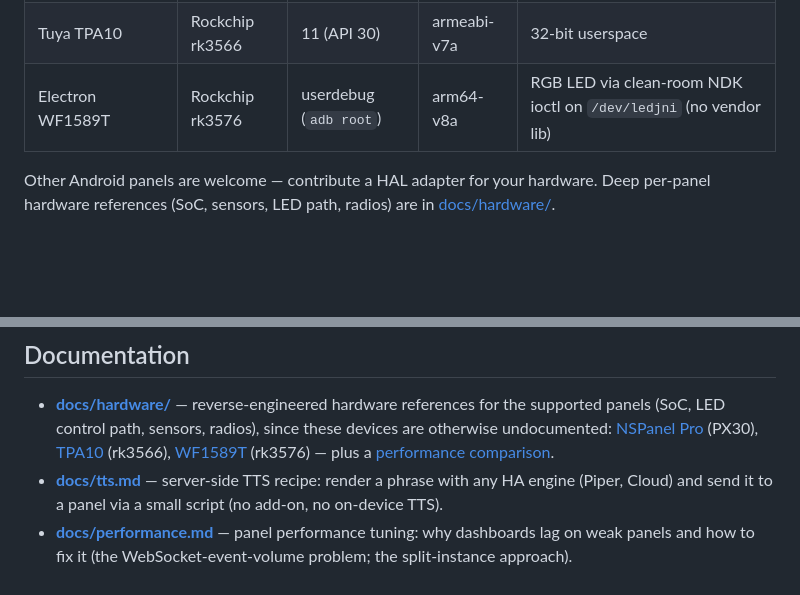
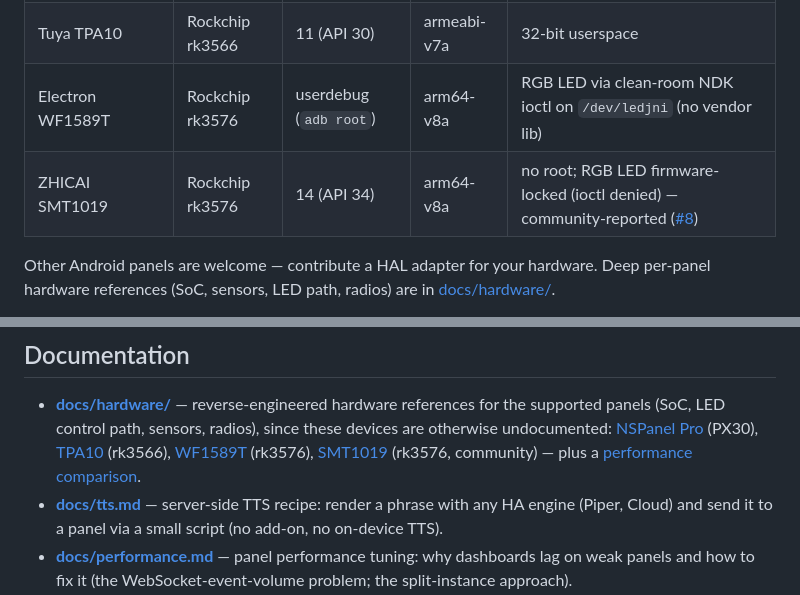
Before and after one commit to maxlyth/ha-paneld, a Markdown page: README.md, 2 parts joined by grey strips. GitHub-like rendering; blank space fills up the shorter version.

```diff
--- a/README.md
+++ b/README.md
@@ -272,6 +272,7 @@ navigate, TTS) work on any panel; LED/buttons depend on a per-panel HAL.
 | Sonoff NSPanelPro / Pro120 | Rockchip PX30 | 8.1 (API 27) | arm64-v8a | toolbox `su` |
 | Tuya TPA10 | Rockchip rk3566 | 11 (API 30) | armeabi-v7a | 32-bit userspace |
 | Electron WF1589T | Rockchip rk3576 | userdebug (`adb root`) | arm64-v8a | RGB LED via clean-room NDK ioctl on `/dev/ledjni` (no vendor lib) |
+| ZHICAI SMT1019 | Rockchip rk3576 | 14 (API 34) | arm64-v8a | no root; RGB LED firmware-locked (ioctl denied) — community-reported ([#8](https://github.com/maxlyth/ha-paneld/issues/8)) |
 
 Other Android panels are welcome — contribute a HAL adapter for your hardware. Deep per-panel
 hardware references (SoC, sensors, LED path, radios) are in [docs/hardware/](docs/hardware/).
@@ -565,7 +566,7 @@ Carried from 0.4.x:
 - **[docs/hardware/](docs/hardware/)** — reverse-engineered hardware references for the supported
   panels (SoC, LED control path, sensors, radios), since these devices are otherwise undocumented:
   [NSPanel Pro](docs/hardware/nspanel-pro.md) (PX30), [TPA10](docs/hardware/tpa10.md) (rk3566),
-  [WF1589T](docs/hardware/wf1589t.md) (rk3576) — plus a [performance comparison](docs/hardware/README.md#performance-comparison--practical-deployment).
+  [WF1589T](docs/hardware/wf1589t.md) (rk3576), [SMT1019](docs/hardware/smt1019.md) (rk3576, community) — plus a [performance comparison](docs/hardware/README.md#performance-comparison--practical-deployment).
 - **[docs/tts.md](docs/tts.md)** — server-side TTS recipe: render a phrase with any HA engine (Piper,
   Cloud) and send it to a panel via a small script (no add-on, no on-device TTS).
 - **[docs/performance.md](docs/performance.md)** — panel performance tuning: why dashboards lag on
```
Also changed, not shown: docs/hardware/README.md (+3 -0 lines), docs/hardware/smt1019.md (added, +40 -0 lines).
